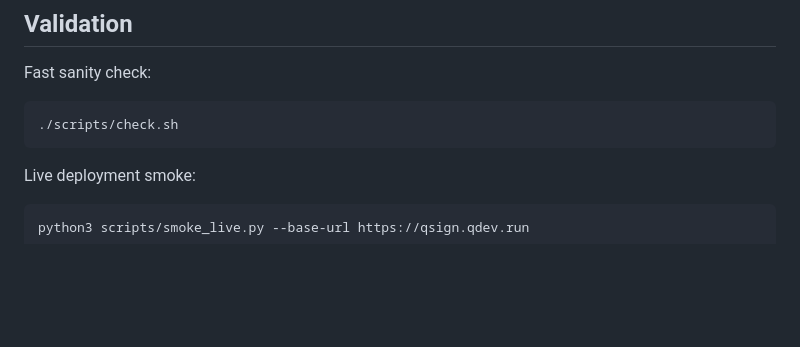
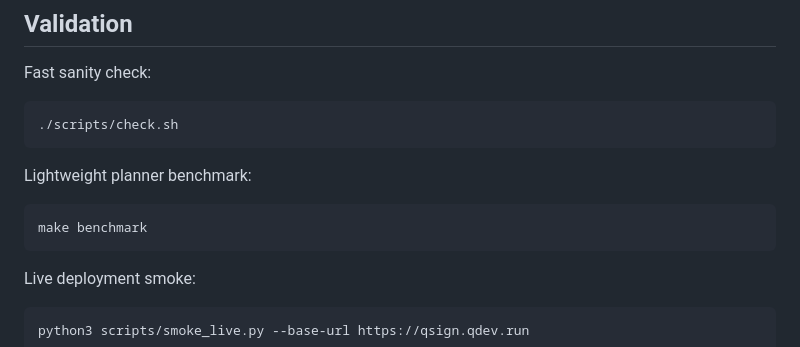
Before and after one commit to belilovsky/qsign-translator, a Markdown page: README.md, the part around the change. Rendered like a GitHub page; blank space fills up the shorter version.

Commit message:
docs(perf): document benchmark step in validation flow

````diff
--- a/README.md
+++ b/README.md
@@ -180,6 +180,12 @@ Fast sanity check:
 ./scripts/check.sh
 ```
 
+Lightweight planner benchmark:
+
+```bash
+make benchmark
+```
+
 Live deployment smoke:
 
 ```bash
````
Also changed, not shown: docs/production-runbook.md (+1 -0 lines).
